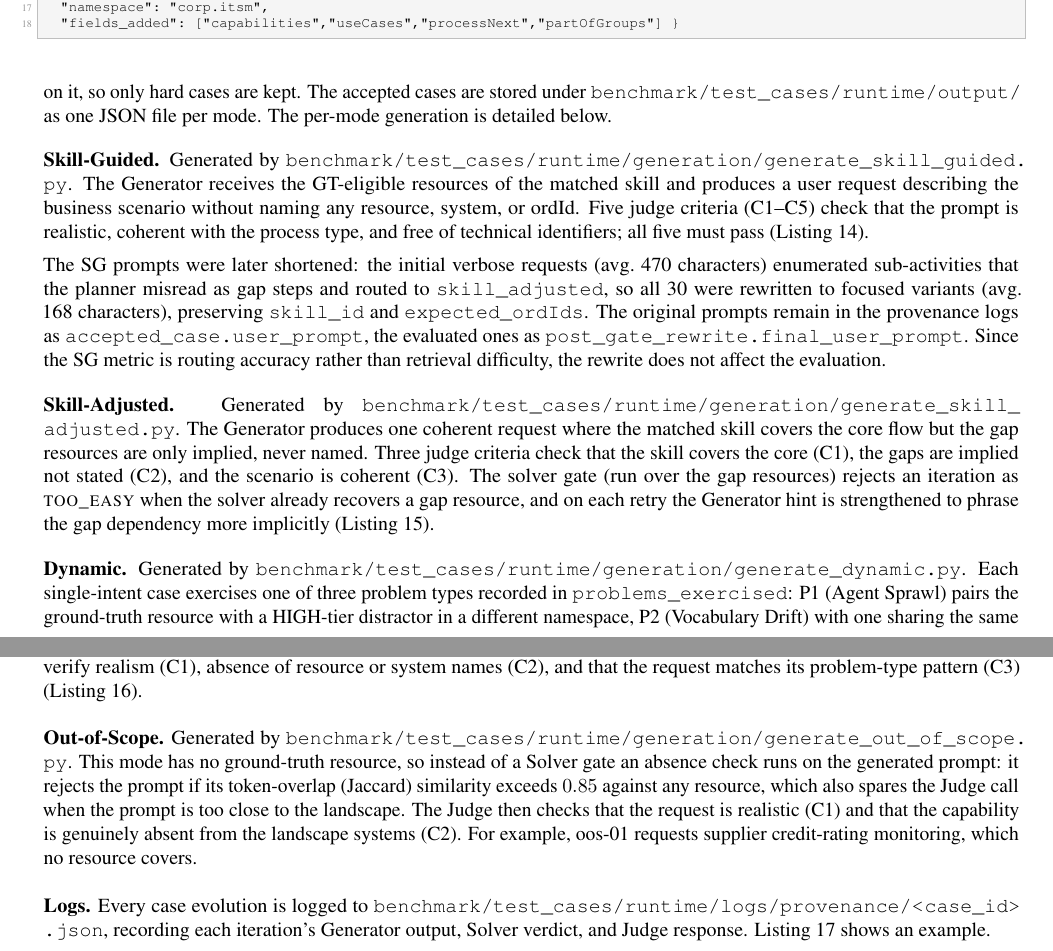
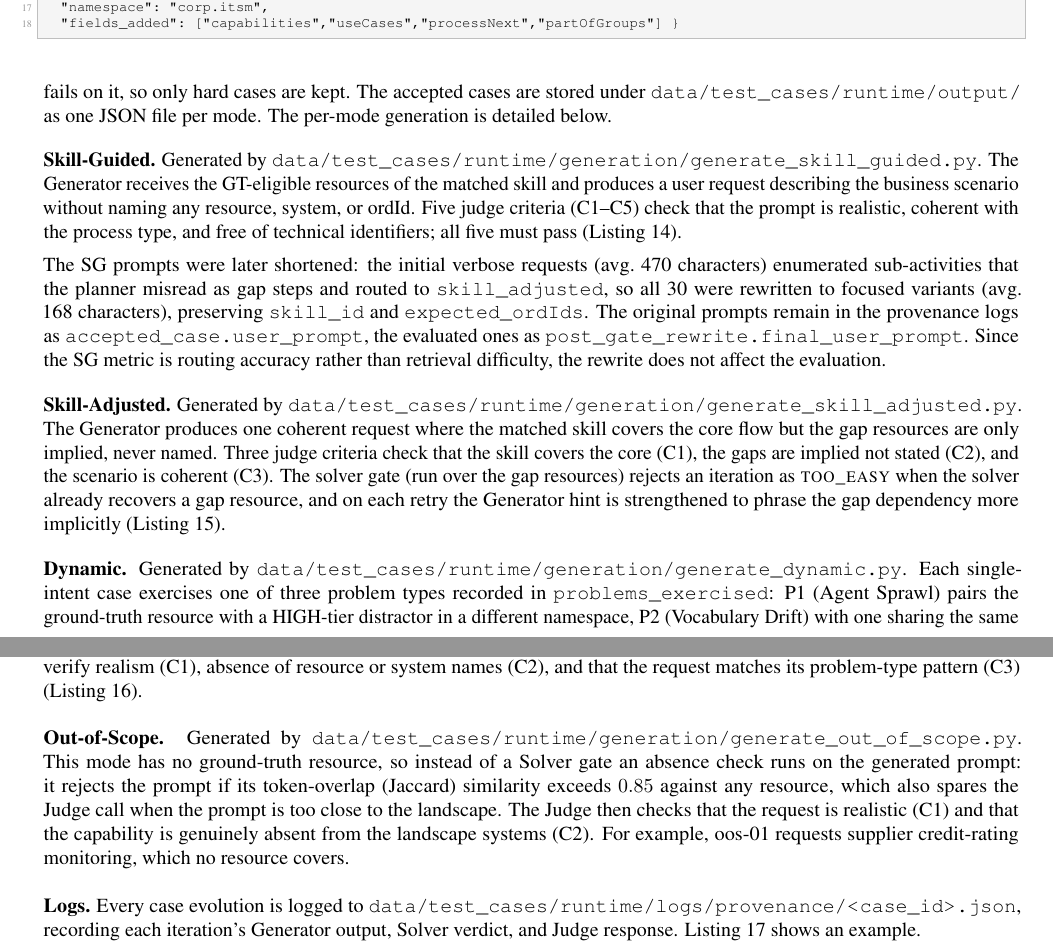
Before and after one commit to DominikNeumaier/ord-bench, a LaTeX document (paper/ord_bench/ord_bench_paper.tex, which reads paper/ord_bench/appendix.tex): two parts of pages 20 and 21 of 25 before the commit and two parts of pages 23 and 24 of 28 after it, joined at a grey line, cut so that both start at the same text. Compiled offline with pdfLaTeX.

Commit message:
Fix paths: benchmark->data, bibliography path, update repo URL to github.com/I750252/ord-bench

```diff
--- a/paper/ord_bench/appendix.tex
+++ b/paper/ord_bench/appendix.tex
@@ -566,7 +566,7 @@ metadata:
 \subsection{Runtime Cases}
 \label{appendix:rt-cases}
 
-The 110 runtime cases span four orchestration modes: Skill-Guided ($n=30$), Skill-Adjusted ($n=20$), Dynamic ($n=40$, 20 single-intent and 20 multi-intent), and Out-of-Scope ($n=20$). All are built by the same three-party loop used for design-time cases (Generator $\to$ deterministic Validator $\to$ LLM Judge, \texttt{claude-haiku-4.5}, temp=0.0, seed=42). A single-call LLM Baseline-Solver acts as a difficulty gate, where a test case is regenerated (up to ten times) until the solver fails on it, so only hard cases are kept. The accepted cases are stored under \path{benchmark/test_cases/runtime/output/} as one JSON file per mode. The per-mode generation is detailed below.
+The 110 runtime cases span four orchestration modes: Skill-Guided ($n=30$), Skill-Adjusted ($n=20$), Dynamic ($n=40$, 20 single-intent and 20 multi-intent), and Out-of-Scope ($n=20$). All are built by the same three-party loop used for design-time cases (Generator $\to$ deterministic Validator $\to$ LLM Judge, \texttt{claude-haiku-4.5}, temp=0.0, seed=42). A single-call LLM Baseline-Solver acts as a difficulty gate, where a test case is regenerated (up to ten times) until the solver fails on it, so only hard cases are kept. The accepted cases are stored under \path{data/test_cases/runtime/output/} as one JSON file per mode. The per-mode generation is detailed below.
 
 % \begin{table}[!t]
 % \small\centering
@@ -585,7 +585,7 @@ The 110 runtime cases span four orchestration modes: Skill-Guided ($n=30$), Skil
 % \end{tabularx}
 % \end{table}
 
-\medskip\noindent\textbf{Skill-Guided.} Generated by \path{benchmark/test_cases/runtime/generation/generate_skill_guided.py}. The Generator receives the GT-eligible resources of the matched skill and produces a user request describing the business scenario without naming any resource, system, or ordId. Five judge criteria (C1--C5) check that the prompt is realistic, coherent with the process type, and free of technical identifiers; all five must pass (Listing~\ref{lst:sg-prompts}).
+\medskip\noindent\textbf{Skill-Guided.} Generated by \path{data/test_cases/runtime/generation/generate_skill_guided.py}. The Generator receives the GT-eligible resources of the matched skill and produces a user request describing the business scenario without naming any resource, system, or ordId. Five judge criteria (C1--C5) check that the prompt is realistic, coherent with the process type, and free of technical identifiers; all five must pass (Listing~\ref{lst:sg-prompts}).
 
 \begin{lstlisting}[float=!t, floatplacement=!t, basicstyle=\ttfamily\scriptsize, breaklines=true, frame=single, label={lst:sg-prompts}, caption={SG Generator + Judge prompts.}]
 -- GENERATOR --
@@ -620,7 +620,7 @@ expected GT ordIds: {expected_ord_ids}
 
 The SG prompts were later shortened: the initial verbose requests (avg.\ 470 characters) enumerated sub-activities that the planner misread as gap steps and routed to \texttt{skill\_adjusted}, so all 30 were rewritten to focused variants (avg.\ 168 characters), preserving \texttt{skill\_id} and \texttt{expected\_ordIds}. The original prompts remain in the provenance logs as \texttt{accepted\_case.user\_prompt}, the evaluated ones as \texttt{post\_gate\_rewrite.final\_user\_prompt}. Since the SG metric is routing accuracy rather than retrieval difficulty, the rewrite does not affect the evaluation.
 
-\medskip\noindent\textbf{Skill-Adjusted.} Generated by \path{benchmark/test_cases/runtime/generation/generate_skill_adjusted.py}. The Generator produces one coherent request where the matched skill covers the core flow but the gap resources are only implied, never named. Three judge criteria check that the skill covers the core (C1), the gaps are implied not stated (C2), and the scenario is coherent (C3). The solver gate (run over the gap resources) rejects an iteration as \textsc{too\_easy} when the solver already recovers a gap resource, and on each retry the Generator hint is strengthened to phrase the gap dependency more implicitly (Listing~\ref{lst:sa-prompts}).
+\medskip\noindent\textbf{Skill-Adjusted.} Generated by \path{data/test_cases/runtime/generation/generate_skill_adjusted.py}. The Generator produces one coherent request where the matched skill covers the core flow but the gap resources are only implied, never named. Three judge criteria check that the skill covers the core (C1), the gaps are implied not stated (C2), and the scenario is coherent (C3). The solver gate (run over the gap resources) rejects an iteration as \textsc{too\_easy} when the solver already recovers a gap resource, and on each retry the Generator hint is strengthened to phrase the gap dependency more implicitly (Listing~\ref{lst:sa-prompts}).
 
 \begin{lstlisting}[float=!t, floatplacement=!t, basicstyle=\ttfamily\scriptsize, breaklines=true, frame=single, label={lst:sa-prompts}, caption={SA Generator + Judge prompts. The mutation hint is strengthened on each retry (synonym vocabulary, then implicit references).}]
 -- GENERATOR --
@@ -646,7 +646,7 @@ Output ONLY the user prompt text.
 }
 \end{lstlisting}
 
-\medskip\noindent\textbf{Dynamic.} Generated by \path{benchmark/test_cases/runtime/generation/generate_dynamic.py}. Each single-intent case exercises one of three problem types recorded in \texttt{problems\_exercised}: P1 (Agent Sprawl) pairs the ground-truth resource with a HIGH-tier distractor in a different namespace, P2 (Vocabulary Drift) with one sharing the same entity types, and P3 (Context Sensitivity) has no distractor and describes the need in terms that avoid the resource's own vocabulary. Multi-intent cases pass two to three functionally independent resources that one request must imply. The Solver gate runs on every case, regenerating with progressively more implicit variants until S fails to rank the ground truth first on \texttt{gt\_ids[:1]} (logged as \texttt{too\_easy} regenerations). Some ground-truth resources have no close match, so S always ranks them first no matter how the prompt is worded. For these, after ten tries the case is accepted anyway and the built-in HIGH-tier distractor is recorded as the resource a solver would most plausibly confuse them with. Three judge criteria verify realism (C1), absence of resource or system names (C2), and that the request matches its problem-type pattern (C3) (Listing~\ref{lst:dy-prompts}).
+\medskip\noindent\textbf{Dynamic.} Generated by \path{data/test_cases/runtime/generation/generate_dynamic.py}. Each single-intent case exercises one of three problem types recorded in \texttt{problems\_exercised}: P1 (Agent Sprawl) pairs the ground-truth resource with a HIGH-tier distractor in a different namespace, P2 (Vocabulary Drift) with one sharing the same entity types, and P3 (Context Sensitivity) has no distractor and describes the need in terms that avoid the resource's own vocabulary. Multi-intent cases pass two to three functionally independent resources that one request must imply. The Solver gate runs on every case, regenerating with progressively more implicit variants until S fails to rank the ground truth first on \texttt{gt\_ids[:1]} (logged as \texttt{too\_easy} regenerations). Some ground-truth resources have no close match, so S always ranks them first no matter how the prompt is worded. For these, after ten tries the case is accepted anyway and the built-in HIGH-tier distractor is recorded as the resource a solver would most plausibly confuse them with. Three judge criteria verify realism (C1), absence of resource or system names (C2), and that the request matches its problem-type pattern (C3) (Listing~\ref{lst:dy-prompts}).
 
 \begin{lstlisting}[float=!t, floatplacement=!t, basicstyle=\ttfamily\scriptsize, breaklines=true, frame=single, label={lst:dy-prompts}, caption={DY Generator + Judge prompts.}]
 -- GENERATOR --
@@ -668,9 +668,9 @@ Output ONLY the user prompt text.
 }
 \end{lstlisting}
 
-\medskip\noindent\textbf{Out-of-Scope.} Generated by \path{benchmark/test_cases/runtime/generation/generate_out_of_scope.py}. This mode has no ground-truth resource, so instead of a Solver gate an absence check runs on the generated prompt: it rejects the prompt if its token-overlap (Jaccard) similarity exceeds $0.85$ against any resource, which also spares the Judge call when the prompt is too close to the landscape. The Judge then checks that the request is realistic (C1) and that the capability is genuinely absent from the landscape systems (C2). For example, oos-01 requests supplier credit-rating monitoring, which no resource covers.
+\medskip\noindent\textbf{Out-of-Scope.} Generated by \path{data/test_cases/runtime/generation/generate_out_of_scope.py}. This mode has no ground-truth resource, so instead of a Solver gate an absence check runs on the generated prompt: it rejects the prompt if its token-overlap (Jaccard) similarity exceeds $0.85$ against any resource, which also spares the Judge call when the prompt is too close to the landscape. The Judge then checks that the request is realistic (C1) and that the capability is genuinely absent from the landscape systems (C2). For example, oos-01 requests supplier credit-rating monitoring, which no resource covers.
 
-\medskip\noindent\textbf{Logs.} Every case evolution is logged to \path{benchmark/test_cases/runtime/logs/provenance/<case_id>.json}, recording each iteration's Generator output, Solver verdict, and Judge response. Listing~\ref{lst:prov-dy32} shows an example.
+\medskip\noindent\textbf{Logs.} Every case evolution is logged to \path{data/test_cases/runtime/logs/provenance/<case_id>.json}, recording each iteration's Generator output, Solver verdict, and Judge response. Listing~\ref{lst:prov-dy32} shows an example.
 
 \begin{lstlisting}[float=!t, floatplacement=!t, basicstyle=\ttfamily\scriptsize, breaklines=true, frame=single, label={lst:prov-dy32}, caption={Provenance log for dy-32 (multi-intent). The solver first recovers a ground-truth resource (too\_easy), so the prompt is regenerated until S is diverted to a sibling resource.}]
 {
```
Also changed, not shown: paper/ord_bench/ord_bench_paper.tex (+2 -2 lines), paper/ord_bench/appendix.tex (12 more changed lines), 2 other files.
